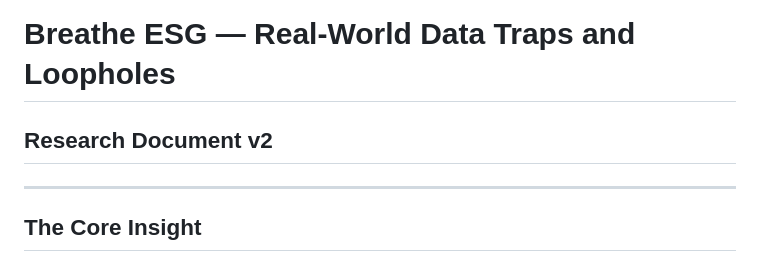
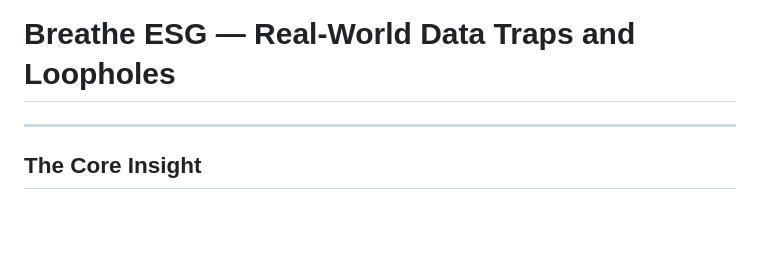
Before and after one commit to Jashwanthallenki/Unified_Data_Ingestion, a Markdown page: REAL_WORLD_DATA_TRAPS.md, the part around the change. Rendered like a GitHub page; blank space fills up the shorter version.

Commit message:
Remove versioning note from research document

```diff
--- a/REAL_WORLD_DATA_TRAPS.md
+++ b/REAL_WORLD_DATA_TRAPS.md
@@ -1,6 +1,4 @@
 # Breathe ESG — Real-World Data Traps and Loopholes
-## Research Document v2
-
 ---
 
 ## The Core Insight
```
